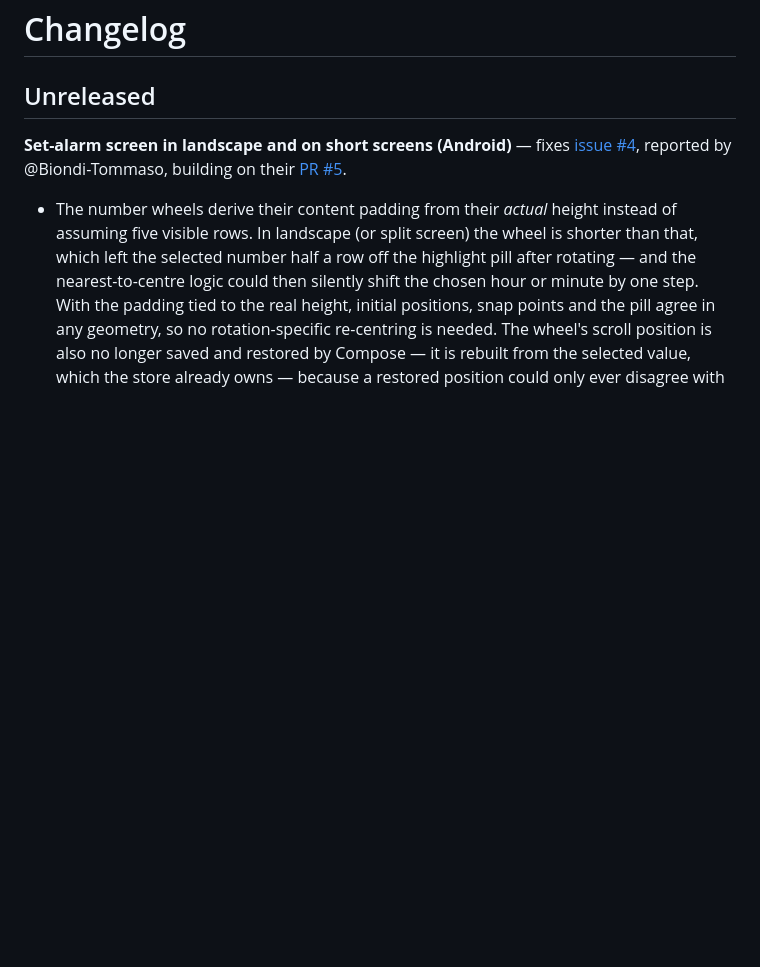
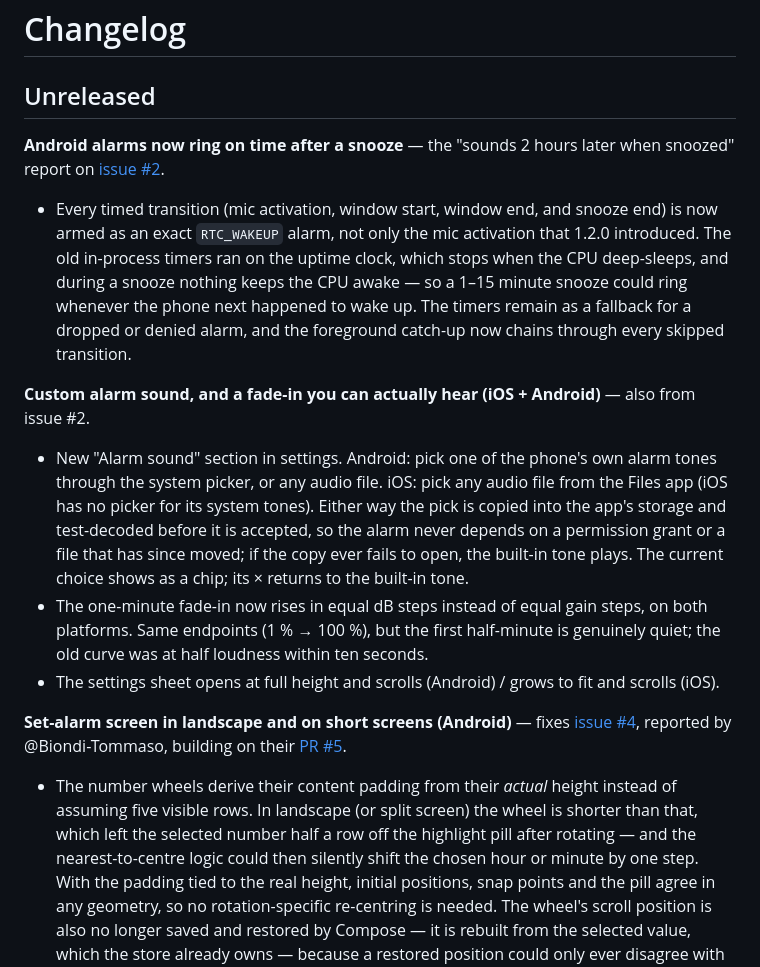
Before and after one commit to seeingred/aka-alarm, a Markdown page: CHANGELOG.md, the part around the change. GitHub-like rendering; blank space fills up the shorter version.

```diff
--- a/CHANGELOG.md
+++ b/CHANGELOG.md
@@ -1,6 +1,37 @@
 # Changelog
 
 ## Unreleased
+
+**Android alarms now ring on time after a snooze** — the "sounds 2 hours
+later when snoozed" report on
+[issue #2](https://github.com/seeingred/aka-alarm/issues/2).
+
+- Every timed transition (mic activation, window start, window end, and
+  snooze end) is now armed as an exact `RTC_WAKEUP` alarm, not only the mic
+  activation that 1.2.0 introduced. The old in-process timers ran on the
+  uptime clock, which stops when the CPU deep-sleeps, and during a snooze
+  nothing keeps the CPU awake — so a 1–15 minute snooze could ring whenever
+  the phone next happened to wake up. The timers remain as a fallback for a
+  dropped or denied alarm, and the foreground catch-up now chains through
+  every skipped transition.
+
+**Custom alarm sound, and a fade-in you can actually hear (iOS + Android)**
+— also from issue #2.
+
+- New "Alarm sound" section in settings. Android: pick one of the phone's
+  own alarm tones through the system picker, or any audio file. iOS: pick any
+  audio file from the Files app (iOS has no picker for its system tones).
+  Either way the pick is copied into the app's storage and test-decoded
+  before it is accepted, so the alarm never depends on a permission grant or
+  a file that has since moved; if the copy ever fails to open, the built-in
+  tone plays. The current choice shows as a chip; its × returns to the
+  built-in tone.
+- The one-minute fade-in now rises in equal dB steps instead of equal gain
+  steps, on both platforms. Same endpoints (1 % → 100 %), but the first
+  half-minute is genuinely quiet; the old curve was at half loudness within
+  ten seconds.
+- The settings sheet opens at full height and scrolls (Android) / grows to
+  fit and scrolls (iOS).
 
 **Set-alarm screen in landscape and on short screens (Android)** — fixes
 [issue #4](https://github.com/seeingred/aka-alarm/issues/4), reported by
```
Also changed, not shown: README.md (+9 -5 lines).
